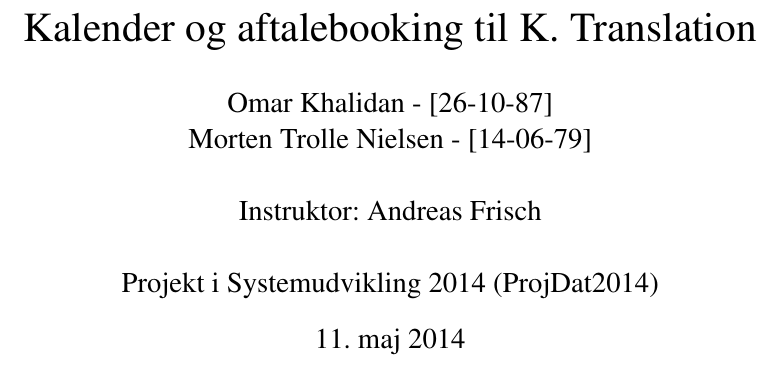
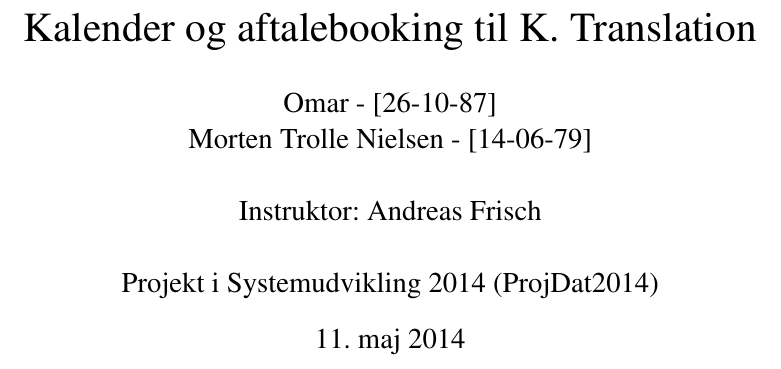
Before and after one commit to okhalidan/tolkeservice-1, a LaTeX document (andenrapport.tex): part of page 1 of 30, cut so that both start at the same text. Compiled offline with pdfLaTeX.

Commit message:
Update andenrapport.tex

```diff
--- a/andenrapport.tex
+++ b/andenrapport.tex
@@ -9,7 +9,7 @@
 \newcommand{\nextitem}{\par\hspace*{\labelsep}\textbullet\hspace*{\labelsep}}
 
 \title{Kalender og aftalebooking til K. Translation}
-\author{Omar Khalidan - [26-10-87]\\
+\author{Omar  - [26-10-87]\\
      Morten Trolle Nielsen - [14-06-79]\\ \\
     Instruktor: Andreas Frisch\\ \\
 Projekt i Systemudvikling 2014 (ProjDat2014)}
```
